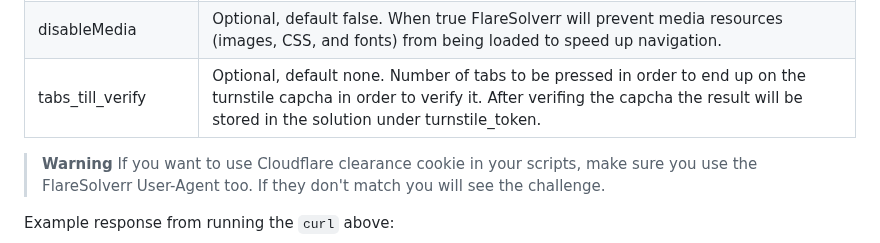
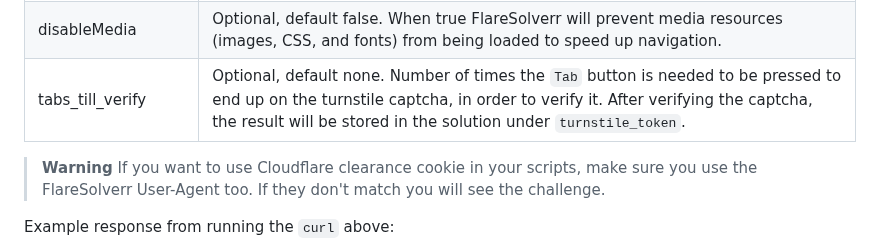
Before and after one commit to FlareSolverr/FlareSolverr, a Markdown page: README.md, the part around one of its changes. Rendered like a GitHub page.

```diff
--- a/README.md
+++ b/README.md
@@ -193,7 +193,7 @@ session. When you no longer need to use a session you should make sure to close
 | proxy               | Optional, default disabled. Eg: `"proxy": {"url": "http://127.0.0.1:8888"}`. You must include the proxy schema in the URL: `http://`, `socks4://` or `socks5://`. Authorization (username/password) is not supported. (When the `session` parameter is set, the proxy is ignored; a session specific proxy can be set in `sessions.create`.) |
 | waitInSeconds       | Optional, default none. Length to wait in seconds after solving the challenge, and before returning the results. Useful to allow it to load dynamic content.                                                                                                                                                                                 |
 | disableMedia        | Optional, default false. When true FlareSolverr will prevent media resources (images, CSS, and fonts) from being loaded to speed up navigation.                                                                                                                                                                                              |
-| tabs_till_verify    | Optional, default none. Number of tabs to be pressed in order to end up on the turnstile capcha in order to verify it. After verifing the capcha the result will be stored in the solution under turnstile_token.                                                                                                                            |
+| tabs_till_verify    | Optional, default none. Number of times the `Tab` button is needed to be pressed to end up on the turnstile captcha, in order to verify it. After verifying the captcha, the result will be stored in the solution under `turnstile_token`.                                                                                                  |
 
 > **Warning**
 > If you want to use Cloudflare clearance cookie in your scripts, make sure you use the FlareSolverr User-Agent too. If they don't match you will see the challenge.
```
Also changed, not shown: other parts of README.md (+1 -1 lines).
